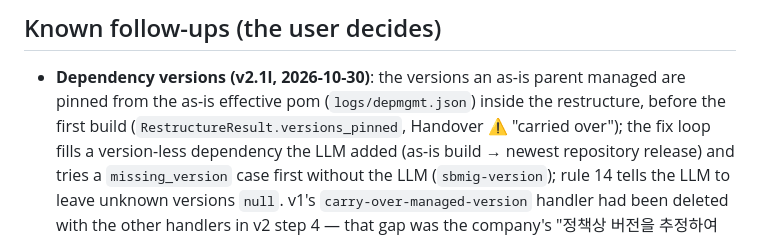
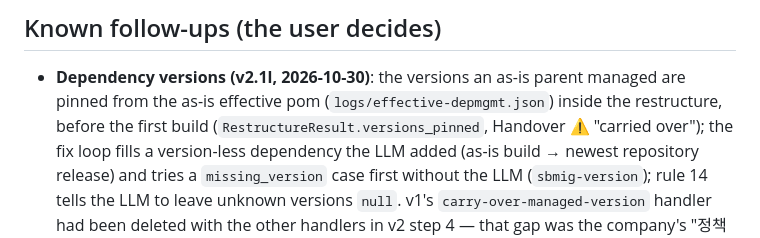
Before and after one commit to acandiatale/tutu, a Markdown page: CLAUDE.md, the part around the change. GitHub-like rendering.

Commit message:
docs: the as-is effective-pom capture is `logs/effective-depmgmt.json` (`effective.py` prefixes the name) — CLAUDE.md and the v2.1l contract said `logs/depmgmt.json`, which does not exist on a run dir
Co-Authored-By: Claude Fable 5.1 <noreply@anthropic.com>
Claude-Session: https://claude.ai/code/session_01DA5cmByyXTZsJjuyUviAya

```diff
--- a/CLAUDE.md
+++ b/CLAUDE.md
@@ -141,7 +141,7 @@ views, audit, quarantine). `SBMIG-RESULT … review=<verdict>` is the line opera
 
 ## Known follow-ups (the user decides)
 - **Dependency versions (v2.1l, 2026-10-30)**: the versions an as-is parent managed are pinned from the as-is effective pom
-  (`logs/depmgmt.json`) inside the restructure, before the first build (`RestructureResult.versions_pinned`, Handover ⚠
+  (`logs/effective-depmgmt.json`) inside the restructure, before the first build (`RestructureResult.versions_pinned`, Handover ⚠
   "carried over"); the fix loop fills a version-less dependency the LLM added (as-is build → newest repository release) and
   tries a `missing_version` case first without the LLM (`sbmig-version`); rule 14 tells the LLM to leave unknown versions
   `null`. v1's `carry-over-managed-version` handler had been deleted with the other handlers in v2 step 4 — that gap was the
```
